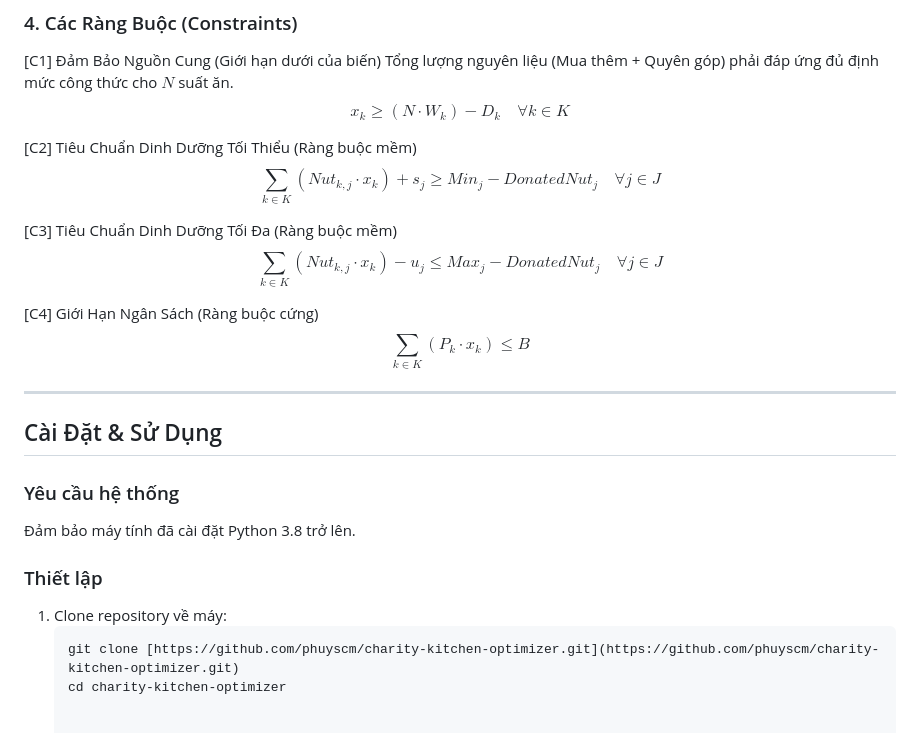
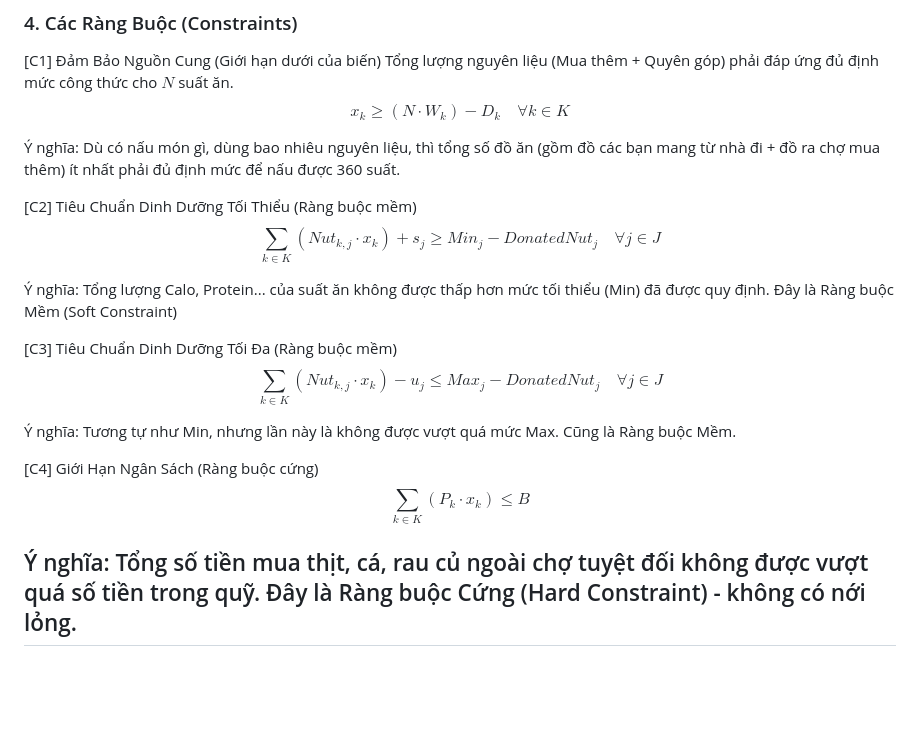
Before and after one commit to phuyscm/Charity-Kitchen-Optimizer---Sparked-by-May-Ngan, a Markdown page: README.md, the part around the change. Drawn GitHub-style; blank space fills up the shorter version.

````diff
--- a/README.md
+++ b/README.md
@@ -73,24 +73,20 @@ $$\min Z = 15000 x_{rice} + 80000 x_{pork} + ... + 10^6 s_{calo} + 10^4 u_{calo}
 Tổng lượng nguyên liệu (Mua thêm + Quyên góp) phải đáp ứng đủ định mức công thức cho $N$ suất ăn.
 $$x_k \geq (N \cdot W_k) - D_k \quad \forall k \in K$$
 
+Ý nghĩa: Dù có nấu món gì, dùng bao nhiêu nguyên liệu, thì tổng số đồ ăn (gồm đồ các bạn mang từ nhà đi + đồ ra chợ mua thêm) ít nhất phải đủ định mức để nấu được 360 suất.
+
 [C2] Tiêu Chuẩn Dinh Dưỡng Tối Thiểu (Ràng buộc mềm)
 $$\sum_{k \in K} (Nut_{k,j} \cdot x_k) + s_j \geq Min_j - DonatedNut_j \quad \forall j \in J$$
+
+Ý nghĩa: Tổng lượng Calo, Protein... của suất ăn không được thấp hơn mức tối thiểu (Min) đã được quy định. Đây là Ràng buộc Mềm (Soft Constraint)
 
 [C3] Tiêu Chuẩn Dinh Dưỡng Tối Đa (Ràng buộc mềm)
 $$\sum_{k \in K} (Nut_{k,j} \cdot x_k) - u_j \leq Max_j - DonatedNut_j \quad \forall j \in J$$
 
+Ý nghĩa: Tương tự như Min, nhưng lần này là không được vượt quá mức Max. Cũng là Ràng buộc Mềm.
+
 [C4] Giới Hạn Ngân Sách (Ràng buộc cứng)
 $$\sum_{k \in K} (P_k \cdot x_k) \leq B$$
 
+Ý nghĩa: Tổng số tiền mua thịt, cá, rau củ ngoài chợ tuyệt đối không được vượt quá số tiền trong quỹ. Đây là Ràng buộc Cứng (Hard Constraint) - không có nới lỏng.
 ---
-
-## Cài Đặt & Sử Dụng
-
-### Yêu cầu hệ thống
-Đảm bảo máy tính đã cài đặt Python 3.8 trở lên.
-
-### Thiết lập
-1. Clone repository về máy:
-   ```bash
-   git clone [https://github.com/phuyscm/charity-kitchen-optimizer.git](https://github.com/phuyscm/charity-kitchen-optimizer.git)
-   cd charity-kitchen-optimizer
````
